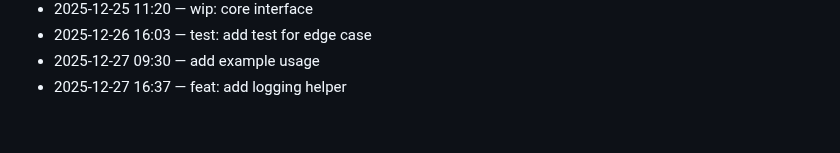
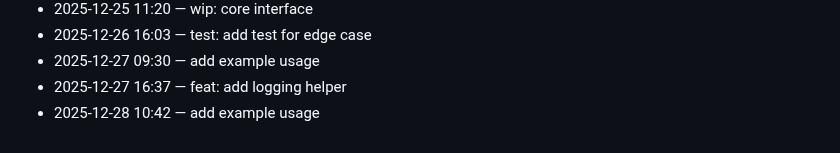
Before and after one commit to adam-scott-thomas/GhostGate, a Markdown page: .dev/journal.md, the part around the change. Rendered like a GitHub page.

Commit message:
add example usage

```diff
--- a/.dev/journal.md
+++ b/.dev/journal.md
@@ -100,3 +100,4 @@ Chronological log of work activity.
 - 2025-12-26 16:03 — test: add test for edge case
 - 2025-12-27 09:30 — add example usage
 - 2025-12-27 16:37 — feat: add logging helper
+- 2025-12-28 10:42 — add example usage
```
